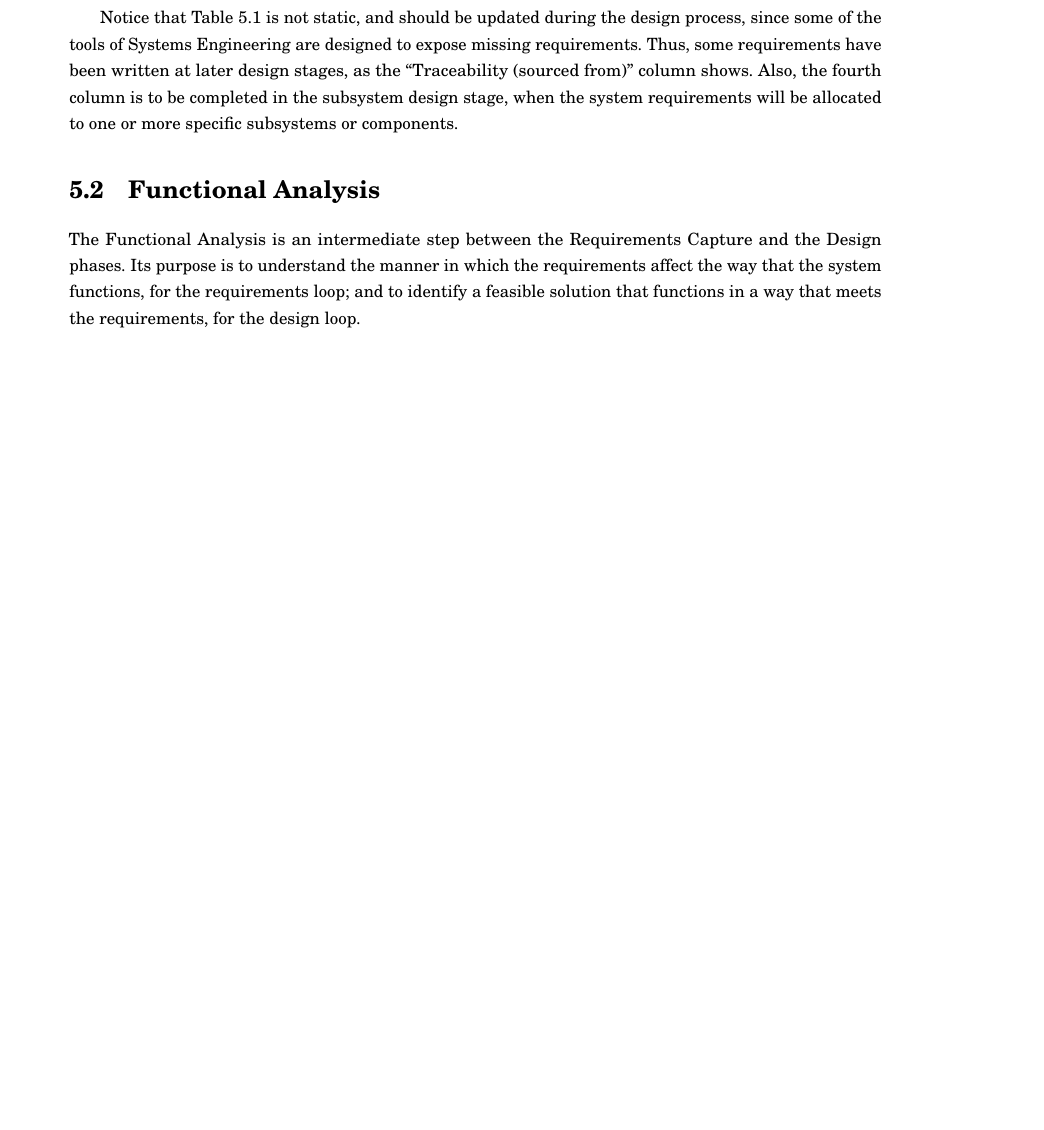
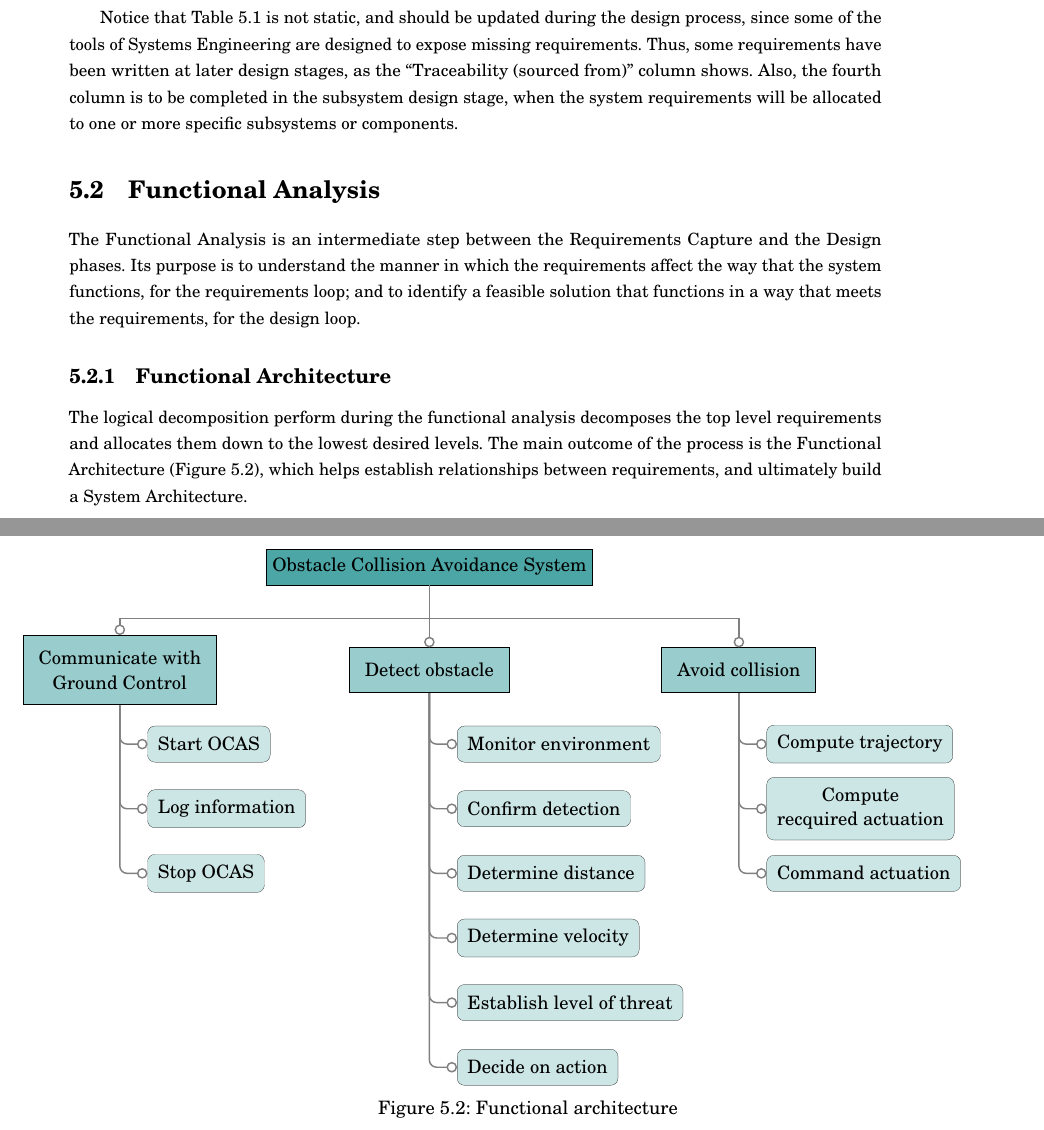
Before and after one commit to AlvaroMlgs/BachelorThesis, a LaTeX thesis (Memoir/memoirthesis.tex, which reads Memoir/chapters/design/design.tex, Memoir/chapters/design/figures/functArch.tex): part of page 35 of 40 before the commit and two parts of pages 35 and 36 of 40 after it, the two joined at a grey line, cut so that both start at the same text, the shorter picture padded with empty space. Compiled offline with pdfLaTeX.

Commit message:
Started Funtional Architecture

```diff
--- a/Memoir/chapters/design/design.tex
+++ b/Memoir/chapters/design/design.tex
@@ -40,3 +40,10 @@ Also, the fourth column is to be completed in the subsystem design stage, when t
 
 The Functional Analysis is an intermediate step between the Requirements Capture and the Design phases.
 Its purpose is to understand the manner in which the requirements affect the way that the system functions, for the requirements loop; and to identify a feasible solution that functions in a way that meets the requirements, for the design loop.
+
+\subsection{Functional Architecture}
+
+The logical decomposition perform during the functional analysis decomposes the top level requirements and allocates them down to the lowest desired levels.
+The main outcome of the process is the Functional Architecture (Figure \ref{fig:functArch}), which helps establish relationships between requirements, and ultimately build a System Architecture.
+
+\input{./figures/functArch.tex}
--- /dev/null
+++ b/Memoir/chapters/design/figures/functArch.tex
@@ -0,0 +1,49 @@
+
+\begin{figure}[htpb]
+	%\centering
+	\hspace{-2cm}
+\begin{tikzpicture}
+
+	\tikzstyle{every node}=[rectangle,
+		draw=black,fill=teal!20,
+		minimum height=0.7cm,minimum width=2cm,
+		align=center]
+	\tikzstyle{edge from parent}=[black!50,thick,-o,draw]
+
+	\tikzstyle{level 0}=[very thick]
+	\tikzstyle{level 1}=[semithick,
+		sibling distance=6cm,level distance=2cm,inner sep=3mm,
+		edge from parent fork down]
+	\tikzstyle{level 2}=[ultra thin,rounded corners,
+		sibling distance=2cm,level distance=1.5cm,inner sep=2mm,
+		grow=down,anchor=west,
+		edge from parent path={(\tikzparentnode.south) |- (\tikzchildnode.west)},
+		grow via three points={one child at (1.5em,-4em) and
+		two children at (1.5em,-4em) and (1.5em,-7.5em)}]
+
+	\node[fill=teal!70]	{Obstacle Collision Avoidance System}
+		child	{node[fill=teal!40] {Communicate with\\ Ground Control}
+			child	{node {Start OCAS}}
+			child	{node {Log information}}
+			child	{node {Stop OCAS}}
+		}
+		child	{node[fill=teal!40] {Detect obstacle}
+			child	{node {Monitor environment}}
+			child	{node {Confirm detection}}
+			child	{node {Determine distance}}
+			child	{node {Determine velocity}}
+			child	{node {Establish level of threat}}
+			child	{node {Decide on action}}
+		}
+		child	{node[fill=teal!40] {Avoid collision}
+			child	{node {Compute trajectory}}
+			child	{node {Compute\\ recquired actuation}}
+			child	{node {Command actuation}}
+		};
+
+
+\end{tikzpicture}
+
+	\caption{Functional architecture}
+	\label{fig:functArch}
+\end{figure}
--- a/Memoir/memoirthesis.tex
+++ b/Memoir/memoirthesis.tex
@@ -210,7 +210,8 @@
 \usepackage{tikz}						%geometric/algebraic description.
 \usetikzlibrary{arrows,shapes,decorations,
 		       automata,backgrounds,
-		       petri,topaths}				%To use diverse features from tikz
+		       petri,topaths,trees,
+				}				%To use diverse features from tikz
 \usepackage[gen]{eurosym}
 %
 %Reduce widows  (the last line of a paragraph at the start of a page) and orphans
```
Also changed, not shown: Memoir/memoirthesis.pdf, 6 other files.
